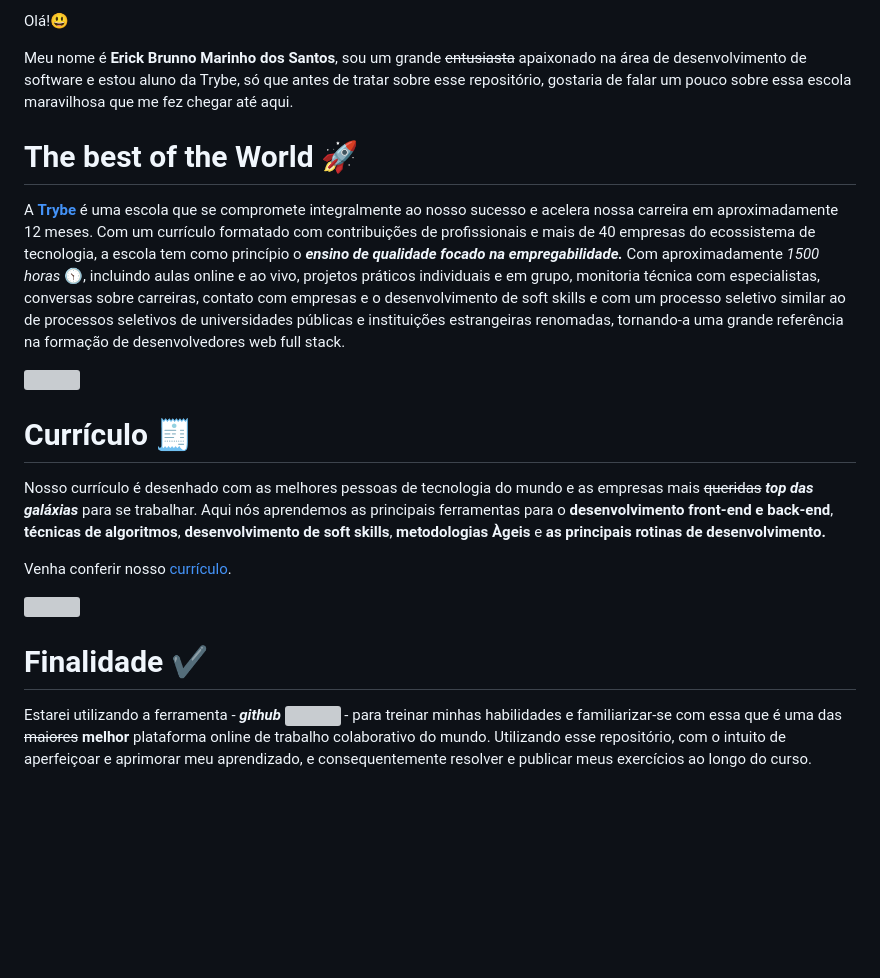
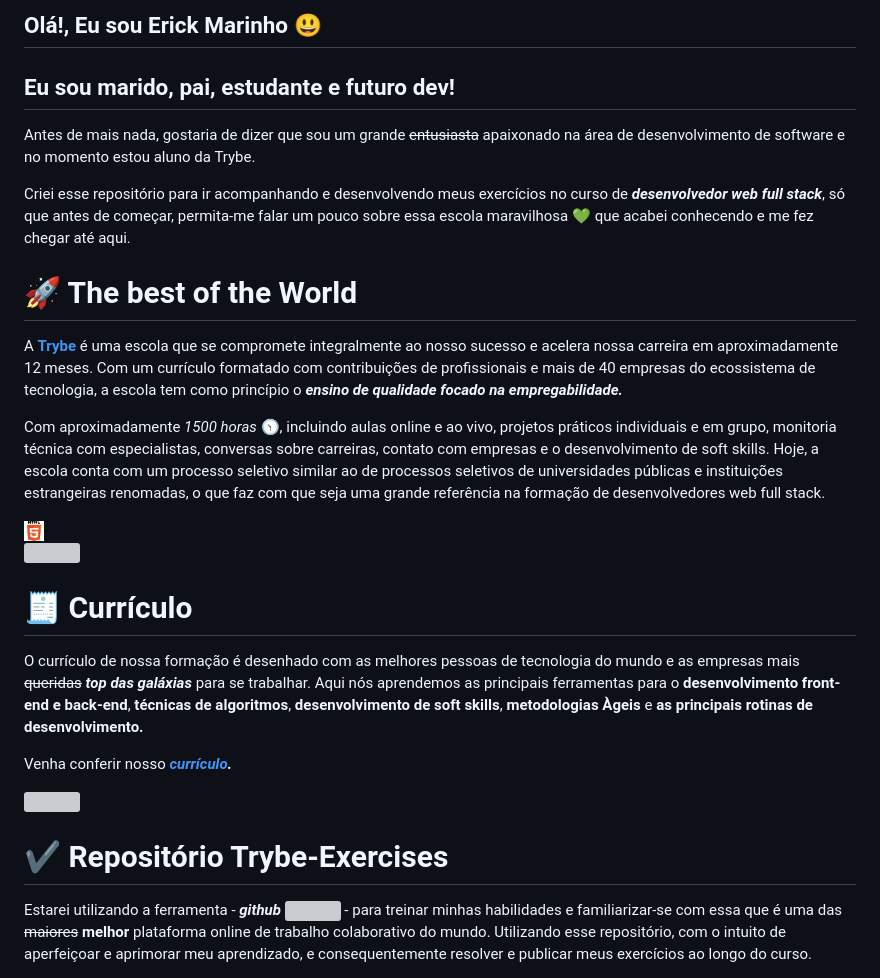
Before and after one commit to GOTrybe/trybe-exercises, a Markdown page: README.md, the part around the change. Drawn GitHub-style; pictures changed too: imagens/html5.png (added); blank space fills up the shorter version; grey boxes are pictures that could not be loaded.

```diff
--- a/README.md
+++ b/README.md
@@ -1,20 +1,27 @@
-Olá!😃
+## Olá!, Eu sou Erick Marinho 😃
 
-Meu nome é **Erick Brunno Marinho dos Santos**, sou um grande ~~entusiasta~~ apaixonado na área de desenvolvimento de software e estou aluno da Trybe, só que antes de tratar sobre esse repositório, gostaria de falar um pouco sobre essa escola maravilhosa que me fez chegar até aqui.
+## Eu sou marido, pai, estudante e futuro dev!
+Antes de mais nada, gostaria de dizer que sou um grande ~~entusiasta~~ apaixonado na área de desenvolvimento de software e no momento estou aluno da Trybe.
 
-# The best of the World 🚀
-A [**Trybe**](https://www.betrybe.com/) é uma escola que se compromete integralmente ao nosso sucesso e acelera nossa carreira em aproximadamente 12 meses. Com um currículo formatado com contribuições de profissionais e mais de 40 empresas do ecossistema de tecnologia, a escola tem como princípio o ***ensino de qualidade focado na empregabilidade.*** Com aproximadamente *1500 horas* 🕥, incluindo aulas online e ao vivo, projetos práticos individuais e em grupo, monitoria técnica com especialistas, conversas sobre carreiras, contato com empresas e o desenvolvimento de soft skills e com um processo seletivo similar ao de processos seletivos de universidades públicas e instituições estrangeiras renomadas, tornando-a uma grande referência na formação de desenvolvedores web full stack.
+Criei esse repositório para ir acompanhando e desenvolvendo meus exercícios no curso de ***desenvolvedor web full stack***, só que antes de começar, permita-me falar um pouco sobre essa escola maravilhosa 💚 que acabei conhecendo e me fez chegar até aqui.
+
+# 🚀 The best of the World
+A [**Trybe**](https://www.betrybe.com/) é uma escola que se compromete integralmente ao nosso sucesso e acelera nossa carreira em aproximadamente 12 meses. Com um currículo formatado com contribuições de profissionais e mais de 40 empresas do ecossistema de tecnologia, a escola tem como princípio o ***ensino de qualidade focado na empregabilidade.***
+
+Com aproximadamente *1500 horas* 🕥, incluindo aulas online e ao vivo, projetos práticos individuais e em grupo, monitoria técnica com especialistas, conversas sobre carreiras, contato com empresas e o desenvolvimento de soft skills. Hoje, a escola conta com um processo seletivo similar ao de processos seletivos de universidades públicas e instituições estrangeiras renomadas, o que faz com que seja uma grande referência na formação de desenvolvedores web full stack.
+
+<img src="/imagens/html5.png" height="20" width="20">
 
 ![](/imagens/starwars.webp)
 
-# Currículo 🧾
-Nosso currículo é desenhado com as melhores pessoas de tecnologia do mundo e as empresas mais ~~queridas~~ ***top das galáxias*** para se trabalhar. Aqui nós aprendemos as principais ferramentas para o **desenvolvimento front-end e back-end**, **técnicas de algoritmos**, **desenvolvimento de soft skills**, **metodologias Àgeis** e **as principais rotinas de desenvolvimento.**
+# 🧾 Currículo
+O currículo de nossa formação é desenhado com as melhores pessoas de tecnologia do mundo e as empresas mais ~~queridas~~ ***top das galáxias*** para se trabalhar. Aqui nós aprendemos as principais ferramentas para o **desenvolvimento front-end e back-end**, **técnicas de algoritmos**, **desenvolvimento de soft skills**, **metodologias Àgeis** e **as principais rotinas de desenvolvimento.**
 
-Venha conferir nosso [currículo](https://www.betrybe.com/formacao).
+Venha conferir nosso ***[currículo](https://www.betrybe.com/formacao).***
 
 ![](/imagens/curriculo.webp)
 
-# Finalidade ✔️
+# ✔️ Repositório Trybe-Exercises
 
 Estarei utilizando a ferramenta - ***github*** <img src="/imagens/github.webp" height="20" width="20"> - para treinar minhas habilidades e familiarizar-se com essa que é uma das ~~maiores~~ **melhor** plataforma online de trabalho colaborativo do mundo. Utilizando esse repositório, com o intuito de aperfeiçoar e aprimorar meu aprendizado, e consequentemente resolver e publicar meus exercícios ao longo do curso.
 
```
